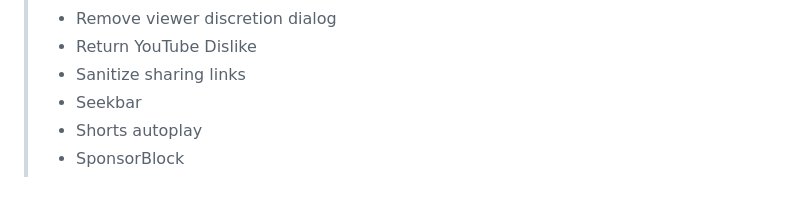
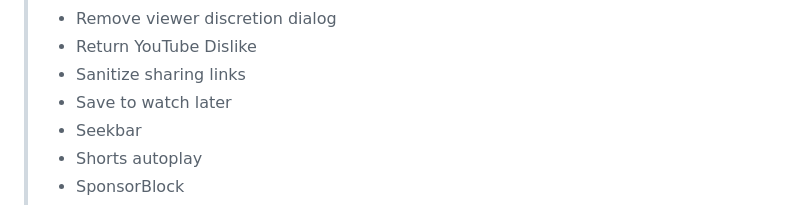
Before and after one commit to nullcpy/rvb, a Markdown page: README.md, the part around one of its changes. Rendered like a GitHub page; folded sections open.

Commit message:
Update README for Build No. 219 [skip ci]

```diff
--- a/README.md
+++ b/README.md
@@ -1806,6 +1806,7 @@ Patches: [MorpheApp/patches-1.27.0-dev.1.mpp](https://github.com/MorpheApp/morph
 - Remove viewer discretion dialog
 - Return YouTube Dislike
 - Sanitize sharing links
+- Save to watch later
 - Seekbar
 - Shorts autoplay
 - SponsorBlock
```
Also changed, not shown: other parts of README.md (+6 -6 lines).
